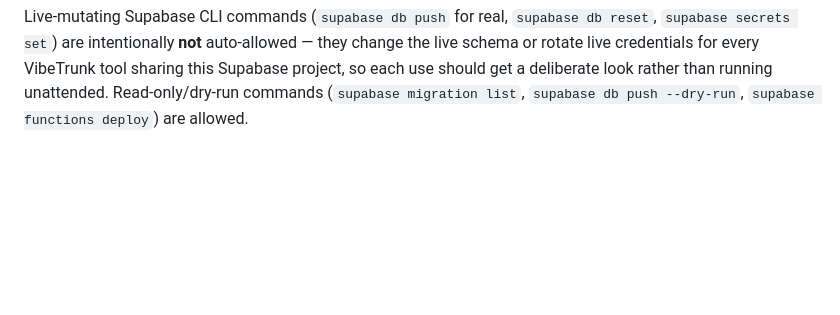
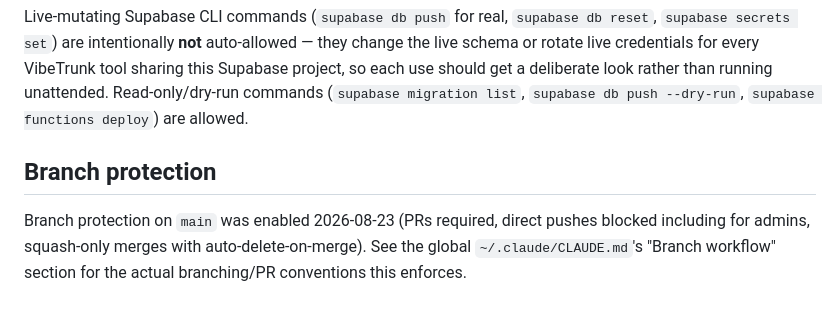
Before and after one commit to VBTRNK/cogitster, a Markdown page: CLAUDE.md, the part around the change. GitHub-like rendering; blank space fills up the shorter version.

Commit message:
docs: record branch protection status on main (#1)

```diff
--- a/CLAUDE.md
+++ b/CLAUDE.md
@@ -74,3 +74,9 @@ every VibeTrunk tool sharing this Supabase project, so each use should get a
 deliberate look rather than running unattended. Read-only/dry-run commands
 (`supabase migration list`, `supabase db push --dry-run`,
 `supabase functions deploy`) are allowed.
+
+## Branch protection
+Branch protection on `main` was enabled 2026-08-23 (PRs required, direct
+pushes blocked including for admins, squash-only merges with
+auto-delete-on-merge). See the global `~/.claude/CLAUDE.md`'s "Branch
+workflow" section for the actual branching/PR conventions this enforces.
```
